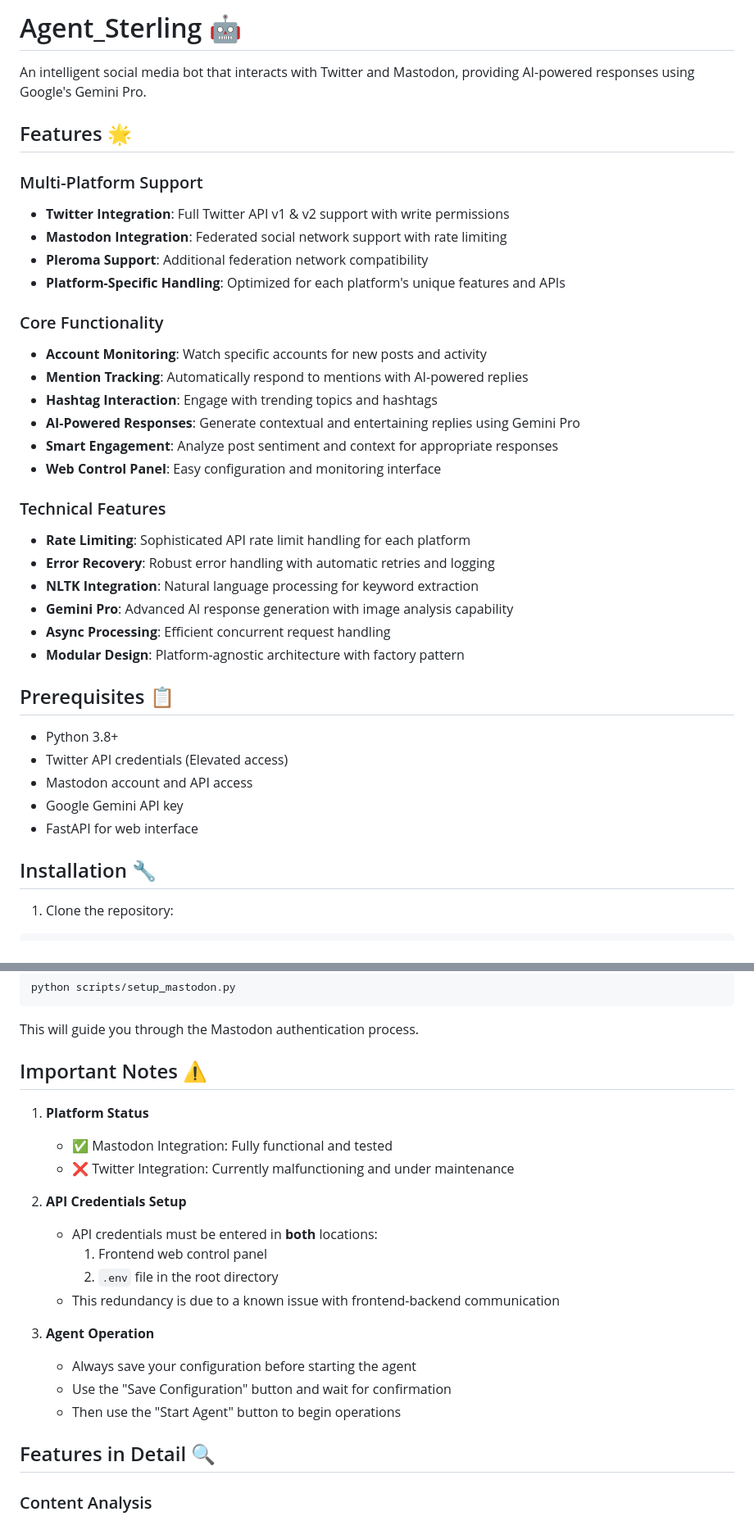
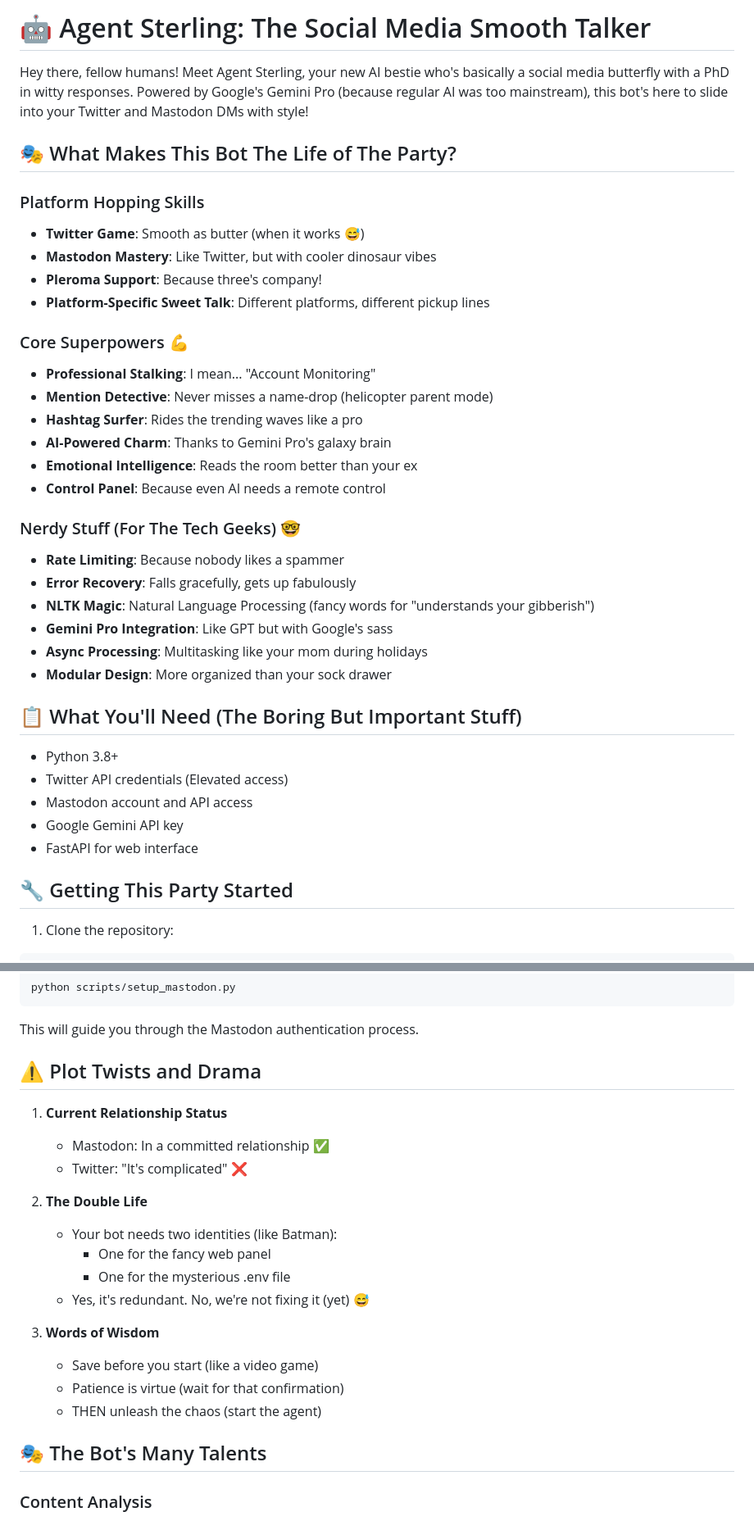
Before and after one commit to aathifpm/Agent_Sterling, a Markdown page: README.md, 2 parts joined by grey strips. Shown: that part at 82% size. Drawn GitHub-style.

````diff
--- a/README.md
+++ b/README.md
@@ -1,32 +1,32 @@
-# Agent_Sterling 🤖
+# 🤖 Agent Sterling: The Social Media Smooth Talker
 
-An intelligent social media bot that interacts with Twitter and Mastodon, providing AI-powered responses using Google's Gemini Pro.
+Hey there, fellow humans! Meet Agent Sterling, your new AI bestie who's basically a social media butterfly with a PhD in witty responses. Powered by Google's Gemini Pro (because regular AI was too mainstream), this bot's here to slide into your Twitter and Mastodon DMs with style!
 
-## Features 🌟
+## 🎭 What Makes This Bot The Life of The Party?
 
-### Multi-Platform Support
-- **Twitter Integration**: Full Twitter API v1 & v2 support with write permissions
-- **Mastodon Integration**: Federated social network support with rate limiting
-- **Pleroma Support**: Additional federation network compatibility
-- **Platform-Specific Handling**: Optimized for each platform's unique features and APIs
+### Platform Hopping Skills
+- **Twitter Game**: Smooth as butter (when it works 😅)
+- **Mastodon Mastery**: Like Twitter, but with cooler dinosaur vibes
+- **Pleroma Support**: Because three's company!
+- **Platform-Specific Sweet Talk**: Different platforms, different pickup lines
 
-### Core Functionality
-- **Account Monitoring**: Watch specific accounts for new posts and activity
-- **Mention Tracking**: Automatically respond to mentions with AI-powered replies
-- **Hashtag Interaction**: Engage with trending topics and hashtags
-- **AI-Powered Responses**: Generate contextual and entertaining replies using Gemini Pro
-- **Smart Engagement**: Analyze post sentiment and context for appropriate responses
-- **Web Control Panel**: Easy configuration and monitoring interface
+### Core Superpowers 💪
+- **Professional Stalking**: I mean... "Account Monitoring"
+- **Mention Detective**: Never misses a name-drop (helicopter parent mode)
+- **Hashtag Surfer**: Rides the trending waves like a pro
+- **AI-Powered Charm**: Thanks to Gemini Pro's galaxy brain
+- **Emotional Intelligence**: Reads the room better than your ex
+- **Control Panel**: Because even AI needs a remote control
 
-### Technical Features
-- **Rate Limiting**: Sophisticated API rate limit handling for each platform
-- **Error Recovery**: Robust error handling with automatic retries and logging
-- **NLTK Integration**: Natural language processing for keyword extraction
-- **Gemini Pro**: Advanced AI response generation with image analysis capability
-- **Async Processing**: Efficient concurrent request handling
-- **Modular Design**: Platform-agnostic architecture with factory pattern
+### Nerdy Stuff (For The Tech Geeks) 🤓
+- **Rate Limiting**: Because nobody likes a spammer
+- **Error Recovery**: Falls gracefully, gets up fabulously
+- **NLTK Magic**: Natural Language Processing (fancy words for "understands your gibberish")
+- **Gemini Pro Integration**: Like GPT but with Google's sass
+- **Async Processing**: Multitasking like your mom during holidays
+- **Modular Design**: More organized than your sock drawer
 
-## Prerequisites 📋
+## 📋 What You'll Need (The Boring But Important Stuff)
 
 - Python 3.8+
 - Twitter API credentials (Elevated access)
@@ -34,7 +34,7 @@ An intelligent social media bot that interacts with Twitter and Mastodon, provid
 - Google Gemini API key
 - FastAPI for web interface
 
-## Installation 🔧
+## 🔧 Getting This Party Started
 
 1. Clone the repository:
 ```bash
@@ -191,25 +189,24 @@ python scripts/setup_mastodon.py
 ```
 This will guide you through the Mastodon authentication process.
 
-## Important Notes ⚠️
+## ⚠️ Plot Twists and Drama
 
-1. **Platform Status**
-   - ✅ Mastodon Integration: Fully functional and tested
-   - ❌ Twitter Integration: Currently malfunctioning and under maintenance
+1. **Current Relationship Status**
+   - Mastodon: In a committed relationship ✅
+   - Twitter: "It's complicated" ❌
 
-2. **API Credentials Setup**
-   - API credentials must be entered in **both** locations:
-     1. Frontend web control panel
-     2. `.env` file in the root directory
-   - This redundancy is due to a known issue with frontend-backend communication
+2. **The Double Life**
+   - Your bot needs two identities (like Batman):
+     * One for the fancy web panel
+     * One for the mysterious .env file
+   - Yes, it's redundant. No, we're not fixing it (yet) 😅
 
-3. **Agent Operation**
-   - Always save your configuration before starting the agent
-   - Use the "Save Configuration" button and wait for confirmation
-   - Then use the "Start Agent" button to begin operations
+3. **Words of Wisdom**
+   - Save before you start (like a video game)
+   - Patience is virtue (wait for that confirmation)
+   - THEN unleash the chaos (start the agent)
 
-
-## Features in Detail 🔍
+## 🎭 The Bot's Many Talents
 
 ### Content Analysis
 - Sentiment analysis with confidence scoring
````
Also changed, not shown: other parts of README.md (+16 -14 lines).
